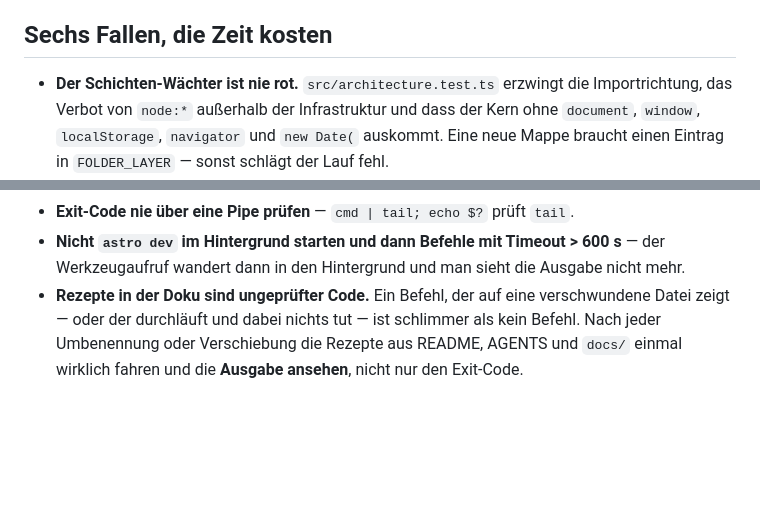
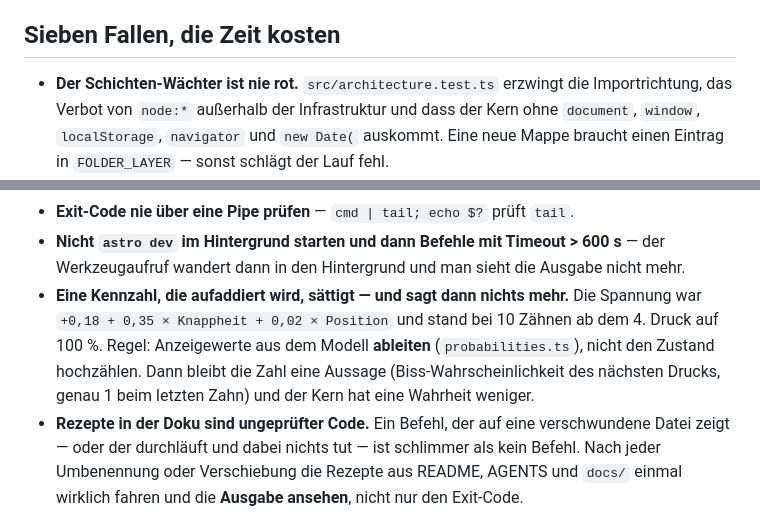
Before and after one commit to shaunclaw07/kroko-doc-web, a Markdown page: AGENTS.md, 2 parts joined by grey strips. Rendered like a GitHub page; blank space fills up the shorter version.

Commit message:
Siebte Falle: eine aufaddierte Kennzahl saettigt und sagt dann nichts mehr

```diff
--- a/AGENTS.md
+++ b/AGENTS.md
@@ -76,7 +76,7 @@ src/presentation/game/creatures/  ein Modul je Lebewesen (Zeichnung), Registry,
   Kein Gerät im Arbeitsumfeld: das Gefühl am Handy kann nur der Nutzer prüfen — ein Druck auf einen
   Zahn gibt die Rückmeldung sofort, er ist damit die beste Probe.
 
-## Sechs Fallen, die Zeit kosten
+## Sieben Fallen, die Zeit kosten
 
 - **Der Schichten-Wächter ist nie rot.** `src/architecture.test.ts` erzwingt die Importrichtung,
   das Verbot von `node:*` außerhalb der Infrastruktur und dass der Kern ohne `document`, `window`,
@@ -90,6 +90,11 @@ src/presentation/game/creatures/  ein Modul je Lebewesen (Zeichnung), Registry,
 - **Exit-Code nie über eine Pipe prüfen** — `cmd | tail; echo $?` prüft `tail`.
 - **Nicht `astro dev` im Hintergrund starten und dann Befehle mit Timeout > 600 s** — der
   Werkzeugaufruf wandert dann in den Hintergrund und man sieht die Ausgabe nicht mehr.
+- **Eine Kennzahl, die aufaddiert wird, sättigt — und sagt dann nichts mehr.** Die Spannung war
+  `+0,18 + 0,35 × Knappheit + 0,02 × Position` und stand bei 10 Zähnen ab dem 4. Druck auf 100 %.
+  Regel: Anzeigewerte aus dem Modell **ableiten** (`probabilities.ts`), nicht den Zustand
+  hochzählen. Dann bleibt die Zahl eine Aussage (Biss-Wahrscheinlichkeit des nächsten Drucks,
+  genau 1 beim letzten Zahn) und der Kern hat eine Wahrheit weniger.
 - **Rezepte in der Doku sind ungeprüfter Code.** Ein Befehl, der auf eine verschwundene Datei
   zeigt — oder der durchläuft und dabei nichts tut — ist schlimmer als kein Befehl. Nach jeder
   Umbenennung oder Verschiebung die Rezepte aus README, AGENTS und `docs/` einmal wirklich
```
